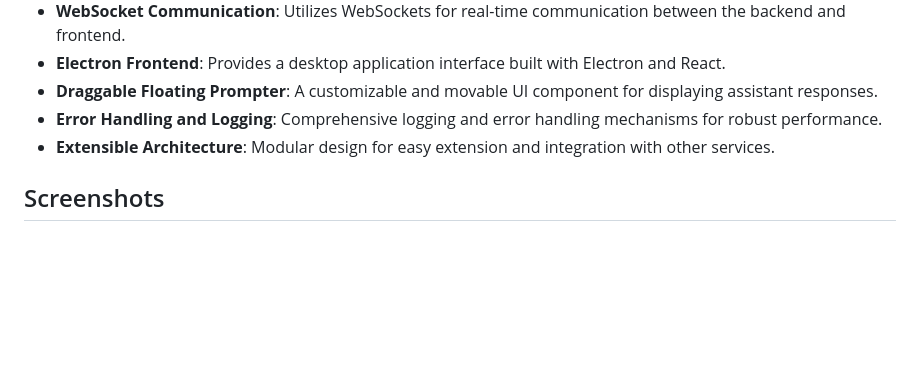
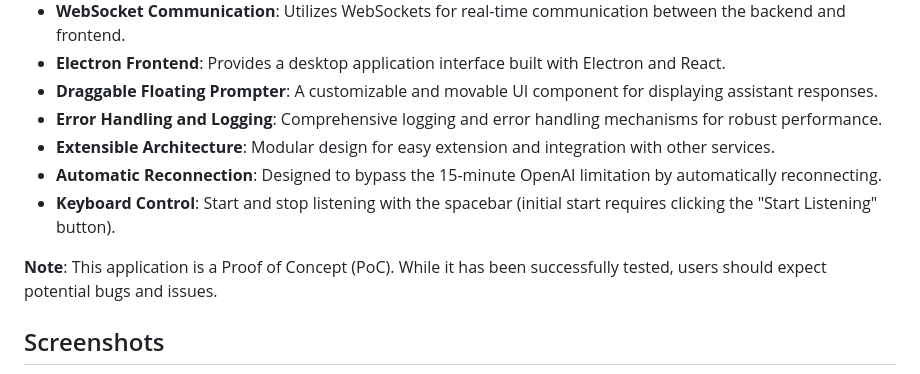
Before and after one commit to raoulbia-ai/gpt-meeting-assistant-electron, a Markdown page: README.md, the part around the change. GitHub-like rendering; blank space fills up the shorter version.

Commit message:
feat: add application features to readme file

```diff
--- a/README.md
+++ b/README.md
@@ -43,6 +43,10 @@ Whether you're a professional speaker looking to improve your delivery, a conten
 - **Draggable Floating Prompter**: A customizable and movable UI component for displaying assistant responses.
 - **Error Handling and Logging**: Comprehensive logging and error handling mechanisms for robust performance.
 - **Extensible Architecture**: Modular design for easy extension and integration with other services.
+- **Automatic Reconnection**: Designed to bypass the 15-minute OpenAI limitation by automatically reconnecting.
+- **Keyboard Control**: Start and stop listening with the spacebar (initial start requires clicking the "Start Listening" button).
+
+**Note**: This application is a Proof of Concept (PoC). While it has been successfully tested, users should expect potential bugs and issues.
 
 ## Screenshots
 
```
